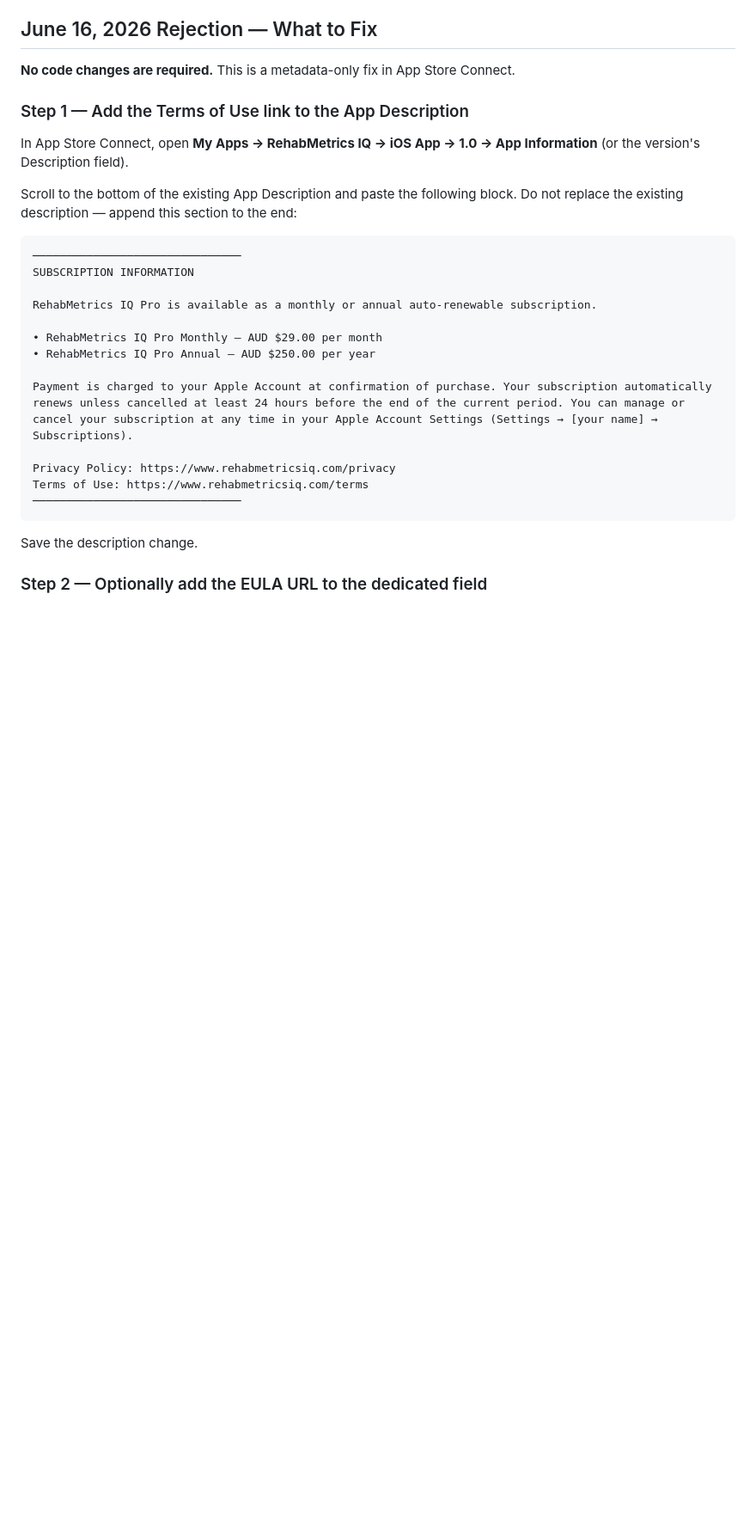
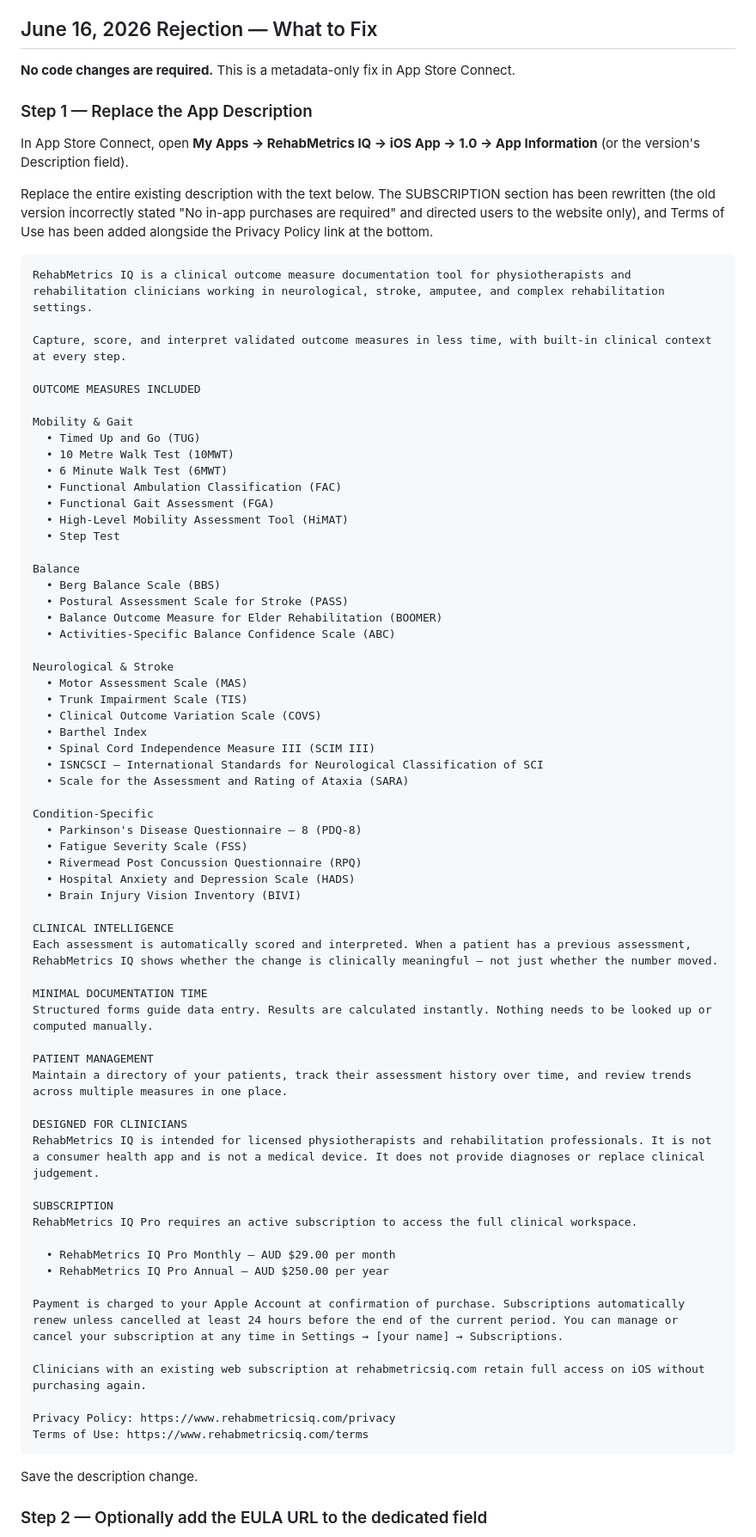
Before and after one commit to bhay95-collab/stars-outcome-measures, a Markdown page: mobile/APP_STORE_RESUBMISSION.md, the part around the change. Shown at 86% size. Drawn GitHub-style; blank space fills up the shorter version.

Commit message:
docs: update App Store description with corrected subscription section and EULA link
The existing description incorrectly stated 'No in-app purchases are
required' and directed users to the website for subscription management.
Now that native IAP is live these statements are wrong. The SUBSCRIPTION
section has been rewritten with accurate auto-renewal disclosure and the
required Terms of Use link. Full replacement text is in
APP_STORE_RESUBMISSION.md Step 1.

````diff
--- a/mobile/APP_STORE_RESUBMISSION.md
+++ b/mobile/APP_STORE_RESUBMISSION.md
@@ -11,26 +11,74 @@
 
 **No code changes are required.** This is a metadata-only fix in App Store Connect.
 
-### Step 1 — Add the Terms of Use link to the App Description
+### Step 1 — Replace the App Description
 
 In App Store Connect, open **My Apps → RehabMetrics IQ → iOS App → 1.0 → App Information** (or the version's Description field).
 
-Scroll to the bottom of the existing App Description and paste the following block. Do not replace the existing description — append this section to the end:
+Replace the entire existing description with the text below. The SUBSCRIPTION section has been rewritten (the old version incorrectly stated "No in-app purchases are required" and directed users to the website only), and Terms of Use has been added alongside the Privacy Policy link at the bottom.
 
 ```
-───────────────────────────────
-SUBSCRIPTION INFORMATION
+RehabMetrics IQ is a clinical outcome measure documentation tool for physiotherapists and rehabilitation clinicians working in neurological, stroke, amputee, and complex rehabilitation settings.
 
-RehabMetrics IQ Pro is available as a monthly or annual auto-renewable subscription.
+Capture, score, and interpret validated outcome measures in less time, with built-in clinical context at every step.
 
-• RehabMetrics IQ Pro Monthly — AUD $29.00 per month
-• RehabMetrics IQ Pro Annual — AUD $250.00 per year
+OUTCOME MEASURES INCLUDED
 
-Payment is charged to your Apple Account at confirmation of purchase. Your subscription automatically renews unless cancelled at least 24 hours before the end of the current period. You can manage or cancel your subscription at any time in your Apple Account Settings (Settings → [your name] → Subscriptions).
+Mobility & Gait
+  • Timed Up and Go (TUG)
+  • 10 Metre Walk Test (10MWT)
+  • 6 Minute Walk Test (6MWT)
+  • Functional Ambulation Classification (FAC)
+  • Functional Gait Assessment (FGA)
+  • High-Level Mobility Assessment Tool (HiMAT)
+  • Step Test
+
+Balance
+  • Berg Balance Scale (BBS)
+  • Postural Assessment Scale for Stroke (PASS)
+  • Balance Outcome Measure for Elder Rehabilitation (BOOMER)
+  • Activities-Specific Balance Confidence Scale (ABC)
+
+Neurological & Stroke
+  • Motor Assessment Scale (MAS)
+  • Trunk Impairment Scale (TIS)
+  • Clinical Outcome Variation Scale (COVS)
+  • Barthel Index
+  • Spinal Cord Independence Measure III (SCIM III)
+  • ISNCSCI — International Standards for Neurological Classification of SCI
+  • Scale for the Assessment and Rating of Ataxia (SARA)
+
+Condition-Specific
+  • Parkinson's Disease Questionnaire — 8 (PDQ-8)
+  • Fatigue Severity Scale (FSS)
+  • Rivermead Post Concussion Questionnaire (RPQ)
+  • Hospital Anxiety and Depression Scale (HADS)
+  • Brain Injury Vision Inventory (BIVI)
+
+CLINICAL INTELLIGENCE
+Each assessment is automatically scored and interpreted. When a patient has a previous assessment, RehabMetrics IQ shows whether the change is clinically meaningful — not just whether the number moved.
+
+MINIMAL DOCUMENTATION TIME
+Structured forms guide data entry. Results are calculated instantly. Nothing needs to be looked up or computed manually.
+
+PATIENT MANAGEMENT
+Maintain a directory of your patients, track their assessment history over time, and review trends across multiple measures in one place.
+
+DESIGNED FOR CLINICIANS
+RehabMetrics IQ is intended for licensed physiotherapists and rehabilitation professionals. It is not a consumer health app and is not a medical device. It does not provide diagnoses or replace clinical judgement.
+
+SUBSCRIPTION
+RehabMetrics IQ Pro requires an active subscription to access the full clinical workspace.
+
+  • RehabMetrics IQ Pro Monthly — AUD $29.00 per month
+  • RehabMetrics IQ Pro Annual — AUD $250.00 per year
+
+Payment is charged to your Apple Account at confirmation of purchase. Subscriptions automatically renew unless cancelled at least 24 hours before the end of the current period. You can manage or cancel your subscription at any time in Settings → [your name] → Subscriptions.
+
+Clinicians with an existing web subscription at rehabmetricsiq.com retain full access on iOS without purchasing again.
 
 Privacy Policy: https://www.rehabmetricsiq.com/privacy
 Terms of Use: https://www.rehabmetricsiq.com/terms
-───────────────────────────────
 ```
 
 Save the description change.
````
